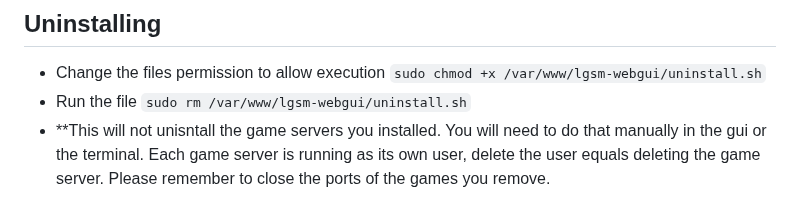
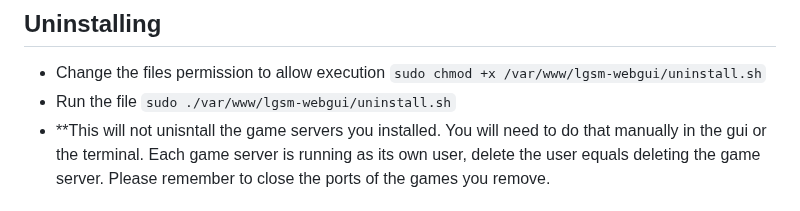
Before and after one commit to LoadingStill/WebGSM, a Markdown page: README.md, the part around the change. GitHub-like rendering.

Commit message:
fixed README.md uninstall.sh instructions for running it

```diff
--- a/README.md
+++ b/README.md
@@ -10,7 +10,7 @@ Welcome to LGSM-WebGUI, your gateway to a user-friendly graphical interface for
 
 ## Uninstalling
 - Change the files permission to allow execution `sudo chmod +x /var/www/lgsm-webgui/uninstall.sh`
-- Run the file `sudo rm /var/www/lgsm-webgui/uninstall.sh`
+- Run the file `sudo ./var/www/lgsm-webgui/uninstall.sh`
 - **This will not unisntall the game servers you installed.  You will need to do that manually in the gui or the terminal.  Each game server is running as its own user, delete the user equals deleting the game server.  Please remember to close the ports of the games you remove.
 
 ## Project Overview
```
